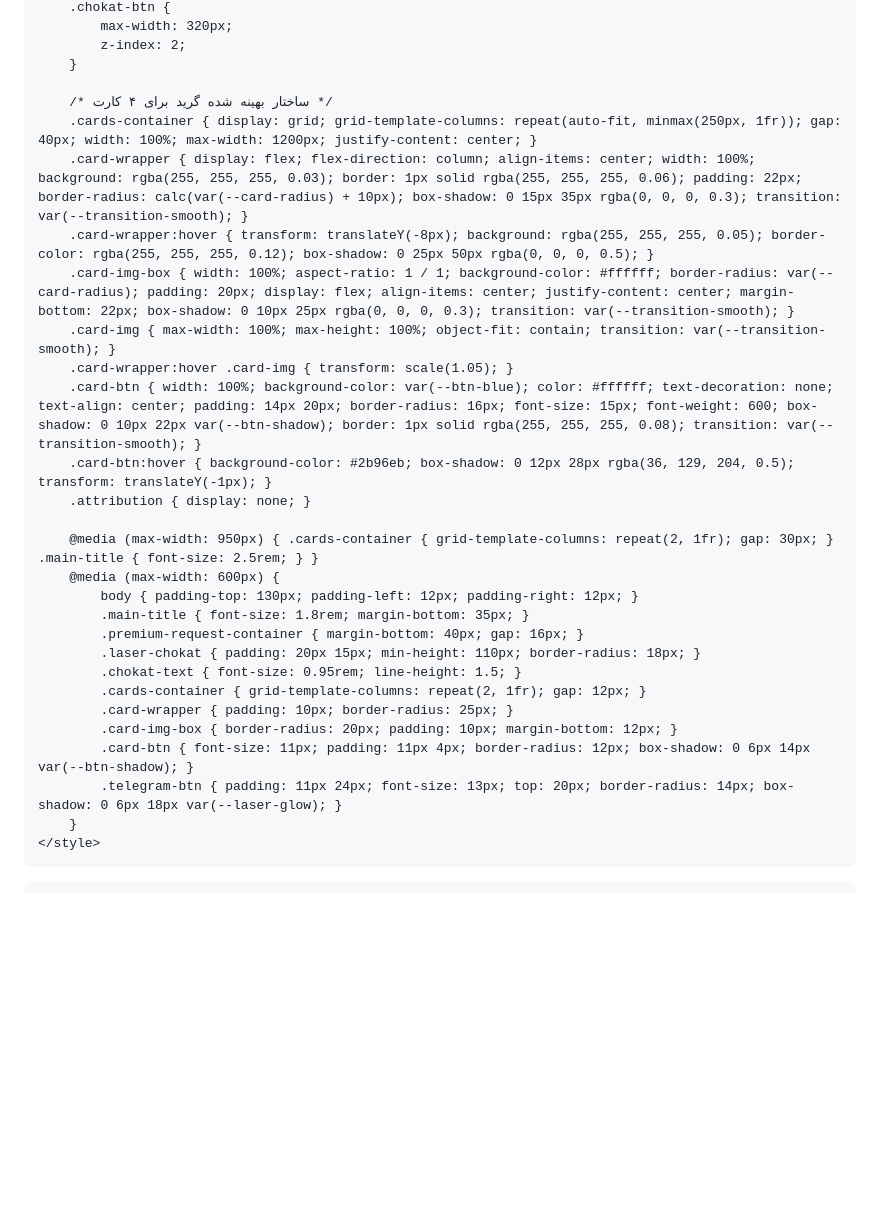
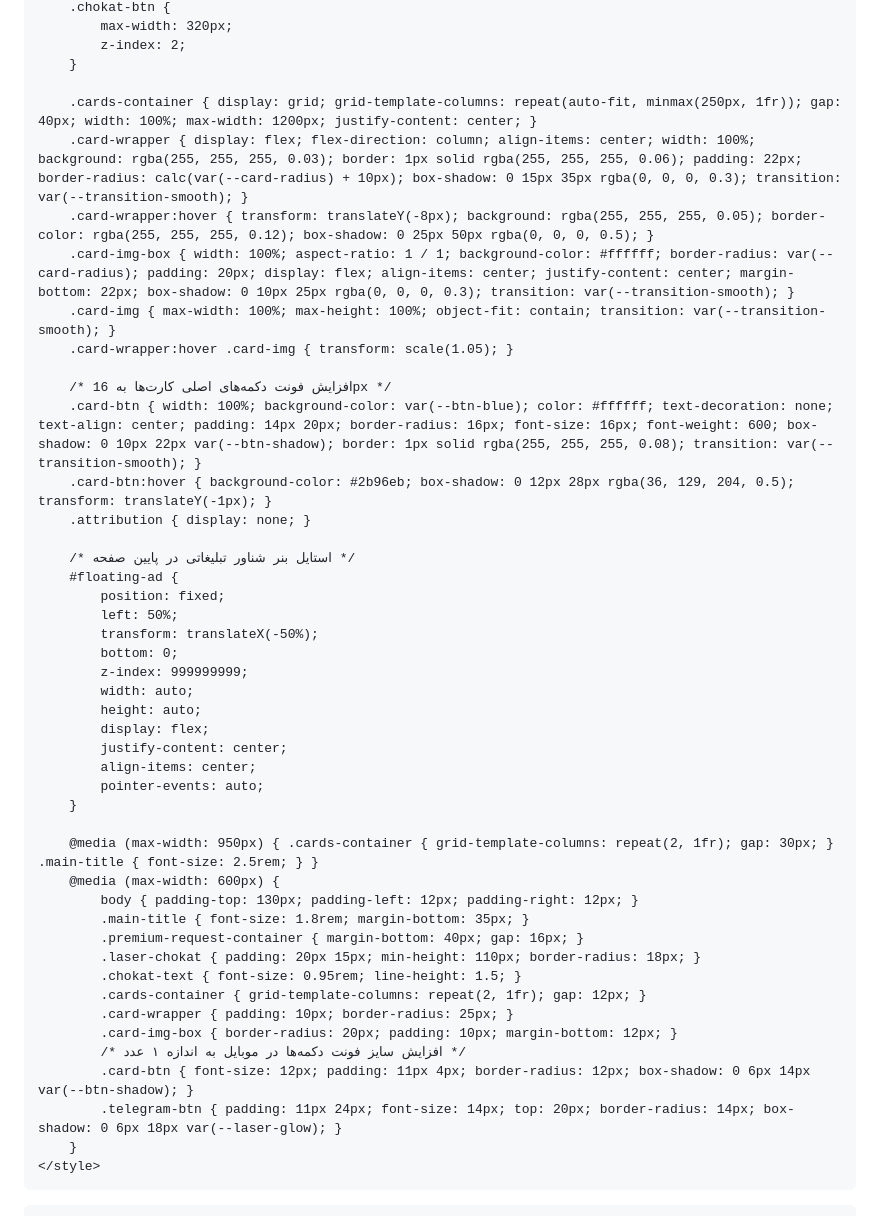
Before and after one commit to Google-Books/GoogleBooks, a Markdown page: README.md, the part around one of its changes. Rendered like a GitHub page; blank space fills up the shorter version.

```diff
--- a/README.md
+++ b/README.md
@@ -117,16 +118,32 @@
             z-index: 2;
         }
 
-        /* ساختار بهینه شده گرید برای ۴ کارت */
         .cards-container { display: grid; grid-template-columns: repeat(auto-fit, minmax(250px, 1fr)); gap: 40px; width: 100%; max-width: 1200px; justify-content: center; }
         .card-wrapper { display: flex; flex-direction: column; align-items: center; width: 100%; background: rgba(255, 255, 255, 0.03); border: 1px solid rgba(255, 255, 255, 0.06); padding: 22px; border-radius: calc(var(--card-radius) + 10px); box-shadow: 0 15px 35px rgba(0, 0, 0, 0.3); transition: var(--transition-smooth); }
         .card-wrapper:hover { transform: translateY(-8px); background: rgba(255, 255, 255, 0.05); border-color: rgba(255, 255, 255, 0.12); box-shadow: 0 25px 50px rgba(0, 0, 0, 0.5); }
         .card-img-box { width: 100%; aspect-ratio: 1 / 1; background-color: #ffffff; border-radius: var(--card-radius); padding: 20px; display: flex; align-items: center; justify-content: center; margin-bottom: 22px; box-shadow: 0 10px 25px rgba(0, 0, 0, 0.3); transition: var(--transition-smooth); }
         .card-img { max-width: 100%; max-height: 100%; object-fit: contain; transition: var(--transition-smooth); }
         .card-wrapper:hover .card-img { transform: scale(1.05); }
-        .card-btn { width: 100%; background-color: var(--btn-blue); color: #ffffff; text-decoration: none; text-align: center; padding: 14px 20px; border-radius: 16px; font-size: 15px; font-weight: 600; box-shadow: 0 10px 22px var(--btn-shadow); border: 1px solid rgba(255, 255, 255, 0.08); transition: var(--transition-smooth); }
+
+        /* افزایش فونت دکمه‌های اصلی کارت‌ها به 16px */
+        .card-btn { width: 100%; background-color: var(--btn-blue); color: #ffffff; text-decoration: none; text-align: center; padding: 14px 20px; border-radius: 16px; font-size: 16px; font-weight: 600; box-shadow: 0 10px 22px var(--btn-shadow); border: 1px solid rgba(255, 255, 255, 0.08); transition: var(--transition-smooth); }
         .card-btn:hover { background-color: #2b96eb; box-shadow: 0 12px 28px rgba(36, 129, 204, 0.5); transform: translateY(-1px); }
         .attribution { display: none; }
+
+        /* استایل بنر شناور تبلیغاتی در پایین صفحه */
+        #floating-ad {
+            position: fixed;
+            left: 50%;
+            transform: translateX(-50%);
+            bottom: 0;
+            z-index: 999999999;
+            width: auto;
+            height: auto;
+            display: flex;
+            justify-content: center;
+            align-items: center;
+            pointer-events: auto;
+        }
 
         @media (max-width: 950px) { .cards-container { grid-template-columns: repeat(2, 1fr); gap: 30px; } .main-title { font-size: 2.5rem; } }
         @media (max-width: 600px) {
@@ -138,8 +155,9 @@
             .cards-container { grid-template-columns: repeat(2, 1fr); gap: 12px; }
             .card-wrapper { padding: 10px; border-radius: 25px; }
             .card-img-box { border-radius: 20px; padding: 10px; margin-bottom: 12px; }
-            .card-btn { font-size: 11px; padding: 11px 4px; border-radius: 12px; box-shadow: 0 6px 14px var(--btn-shadow); }
-            .telegram-btn { padding: 11px 24px; font-size: 13px; top: 20px; border-radius: 14px; box-shadow: 0 6px 18px var(--laser-glow); }
+            /* افزایش سایز فونت دکمه‌ها در موبایل به اندازه ۱ عدد */
+            .card-btn { font-size: 12px; padding: 11px 4px; border-radius: 12px; box-shadow: 0 6px 14px var(--btn-shadow); }
+            .telegram-btn { padding: 11px 24px; font-size: 14px; top: 20px; border-radius: 14px; box-shadow: 0 6px 18px var(--laser-glow); }
         }
     </style>
 </head>
```
Also changed, not shown: other parts of README.md (+52 -8 lines).
